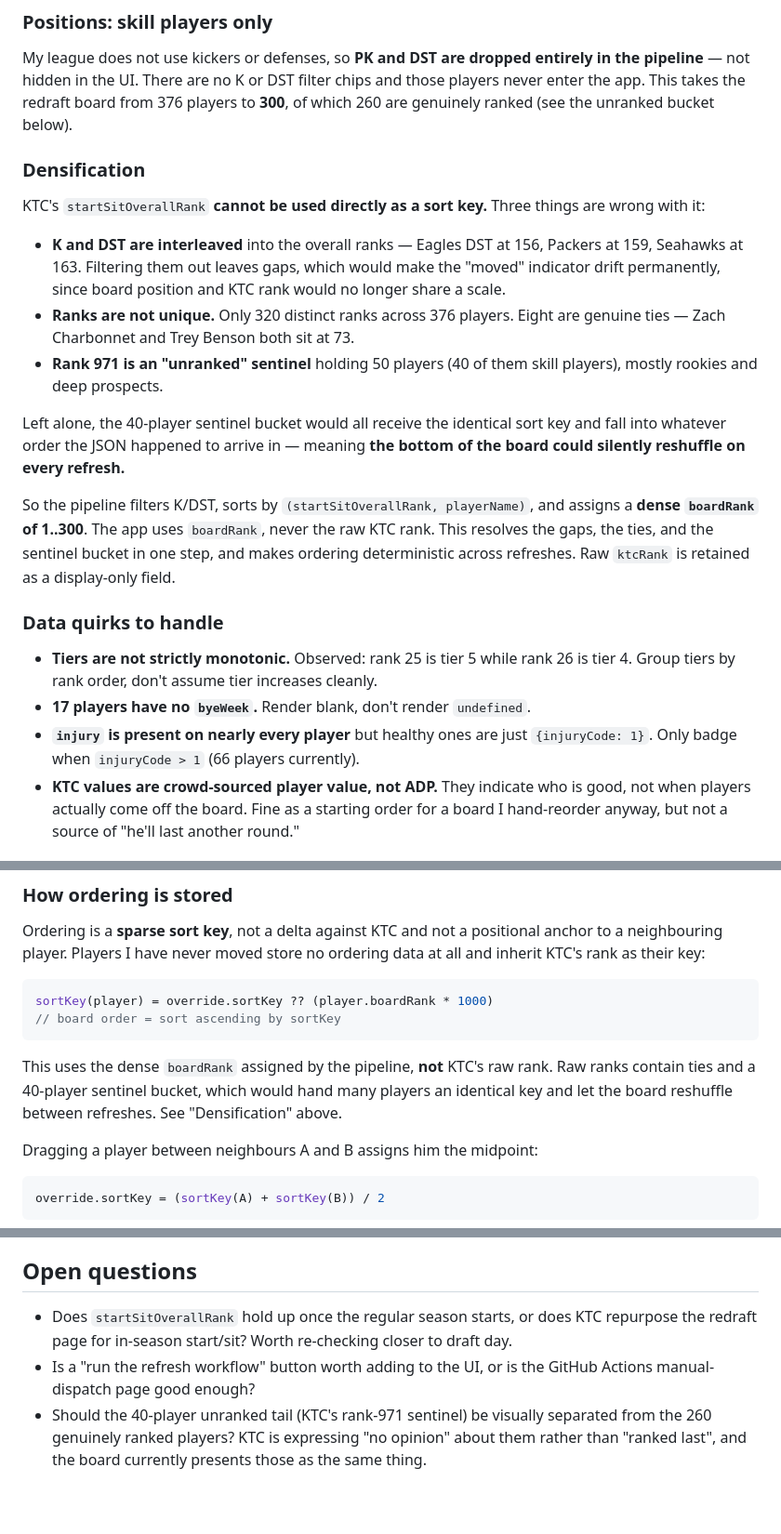
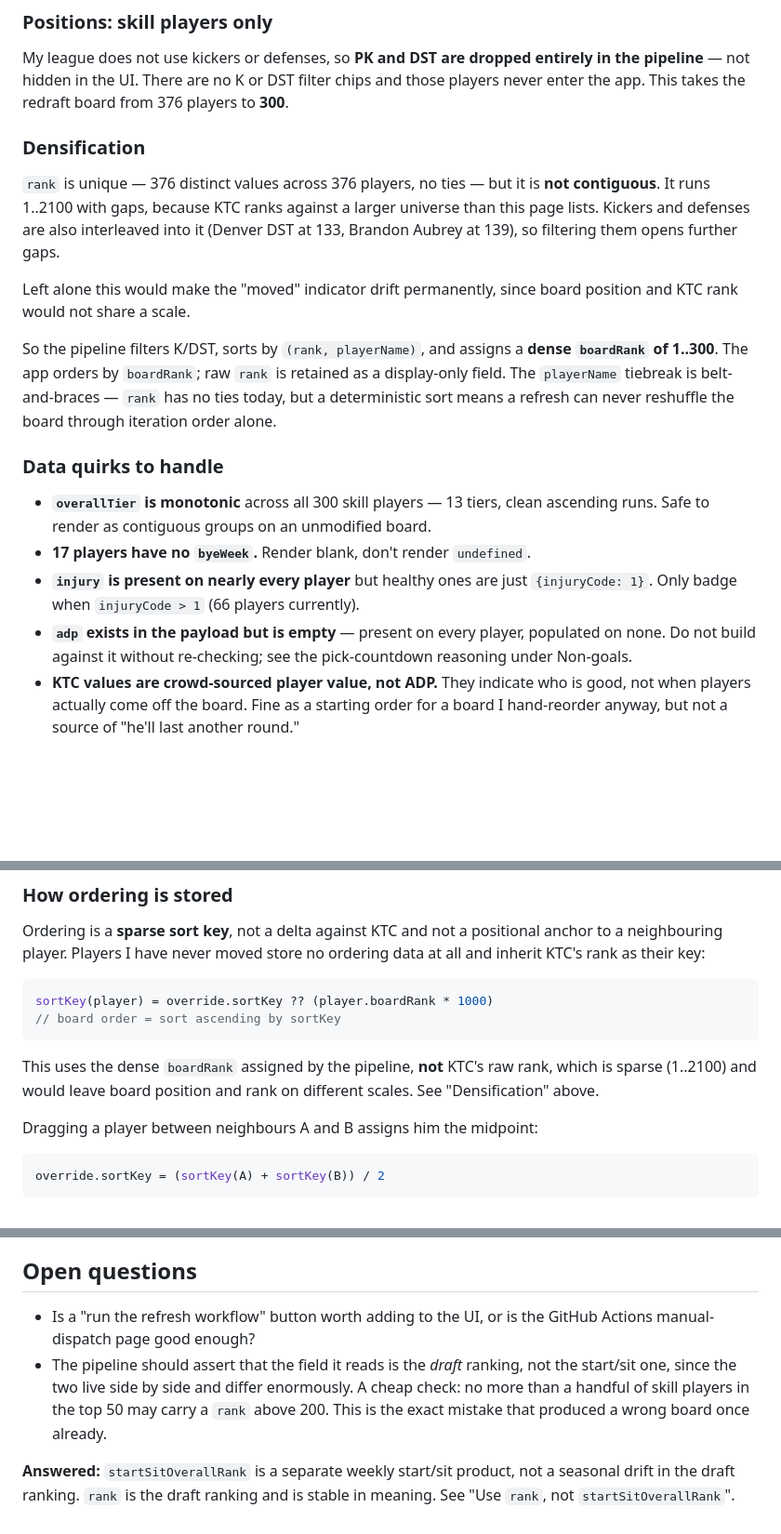
Before and after one commit to baleeds/fantasy-drafter, a Markdown page: SPEC.md, 3 parts joined by grey strips. Shown at 93% size. Drawn GitHub-style; blank space fills up the shorter version.

Commit message:
Correct the ranking field: use rank, not startSitOverallRank
The redraft page carries two unrelated rankings in the same payload. The
spec had been built on startSitOverallRank, which is KTC's weekly
start/sit product, not the draft ranking the page displays. The draft
ranking is `rank`.

The difference is not cosmetic. Start/sit treats anyone outside weekly
lineup consideration as unranked and assigns a sentinel of 971, so
Jeremiyah Love reads as unranked there while the page shows him 24th
overall. A board ordered on that field buries fourth-round talent at the
bottom of the list. Ordering by `rank` reproduces KTC's displayed order
exactly across the sampled window.

Consequences of the correction:

- Tier and positional rank switch to overallTier and positionalRank.
- The tie and sentinel-bucket problems were artifacts of the wrong field.
  `rank` has 376 distinct values and no ties. Densification is still
  required, but for sparseness (1..2100 with interleaved K/DST) rather
  than collisions.
- Tiers are monotonic on the correct field, so the non-monotonic quirk is
  removed.
- The 40-player unranked tail does not exist; that open question is gone.

Also records that `adp` is present in the payload but populated for no
players, so the pick-countdown exclusion stands, and adds a pipeline
assertion so this specific mistake cannot recur silently.

Co-Authored-By: Claude Opus 5 <noreply@anthropic.com>
Claude-Session: https://claude.ai/code/session_016XX8xDygoB6DEjVFTtMjAv

````diff
--- a/SPEC.md
+++ b/SPEC.md
@@ -85,39 +108,35 @@ what I'm looking at.
 My league does not use kickers or defenses, so **PK and DST are dropped entirely
 in the pipeline** — not hidden in the UI. There are no K or DST filter chips and
 those players never enter the app. This takes the redraft board from 376 players
-to **300**, of which 260 are genuinely ranked (see the unranked bucket below).
+to **300**.
 
 ### Densification
 
-KTC's `startSitOverallRank` **cannot be used directly as a sort key.** Three
-things are wrong with it:
+`rank` is unique — 376 distinct values across 376 players, no ties — but it is
+**not contiguous**. It runs 1..2100 with gaps, because KTC ranks against a
+larger universe than this page lists. Kickers and defenses are also interleaved
+into it (Denver DST at 133, Brandon Aubrey at 139), so filtering them opens
+further gaps.
 
-- **K and DST are interleaved** into the overall ranks — Eagles DST at 156,
-  Packers at 159, Seahawks at 163. Filtering them out leaves gaps, which would
-  make the "moved" indicator drift permanently, since board position and KTC
-  rank would no longer share a scale.
-- **Ranks are not unique.** Only 320 distinct ranks across 376 players. Eight
-  are genuine ties — Zach Charbonnet and Trey Benson both sit at 73.
-- **Rank 971 is an "unranked" sentinel** holding 50 players (40 of them skill
-  players), mostly rookies and deep prospects.
+Left alone this would make the "moved" indicator drift permanently, since board
+position and KTC rank would not share a scale.
 
-Left alone, the 40-player sentinel bucket would all receive the identical sort
-key and fall into whatever order the JSON happened to arrive in — meaning **the
-bottom of the board could silently reshuffle on every refresh.**
-
-So the pipeline filters K/DST, sorts by `(startSitOverallRank, playerName)`, and
-assigns a **dense `boardRank` of 1..300**. The app uses `boardRank`, never the
-raw KTC rank. This resolves the gaps, the ties, and the sentinel bucket in one
-step, and makes ordering deterministic across refreshes. Raw `ktcRank` is
-retained as a display-only field.
+So the pipeline filters K/DST, sorts by `(rank, playerName)`, and assigns a
+**dense `boardRank` of 1..300**. The app orders by `boardRank`; raw `rank` is
+retained as a display-only field. The `playerName` tiebreak is belt-and-braces
+— `rank` has no ties today, but a deterministic sort means a refresh can never
+reshuffle the board through iteration order alone.
 
 ### Data quirks to handle
 
-- **Tiers are not strictly monotonic.** Observed: rank 25 is tier 5 while rank
-  26 is tier 4. Group tiers by rank order, don't assume tier increases cleanly.
+- **`overallTier` is monotonic** across all 300 skill players — 13 tiers, clean
+  ascending runs. Safe to render as contiguous groups on an unmodified board.
 - **17 players have no `byeWeek`.** Render blank, don't render `undefined`.
 - **`injury` is present on nearly every player** but healthy ones are just
   `{injuryCode: 1}`. Only badge when `injuryCode > 1` (66 players currently).
+- **`adp` exists in the payload but is empty** — present on every player,
+  populated on none. Do not build against it without re-checking; see the
+  pick-countdown reasoning under Non-goals.
 - **KTC values are crowd-sourced player value, not ADP.** They indicate who is
   good, not when players actually come off the board. Fine as a starting order
   for a board I hand-reorder anyway, but not a source of "he'll last another
@@ -162,9 +181,8 @@ sortKey(player) = override.sortKey ?? (player.boardRank * 1000)
 ```
 
 This uses the dense `boardRank` assigned by the pipeline, **not** KTC's raw
-rank. Raw ranks contain ties and a 40-player sentinel bucket, which would hand
-many players an identical key and let the board reshuffle between refreshes.
-See "Densification" above.
+rank, which is sparse (1..2100) and would leave board position and rank on
+different scales. See "Densification" above.
 
 Dragging a player between neighbours A and B assigns him the midpoint:
 
@@ -330,12 +348,14 @@ Pick timing is therefore coupled to ADP, and returns only if ADP does.
 
 ## Open questions
 
-- Does `startSitOverallRank` hold up once the regular season starts, or does KTC
-  repurpose the redraft page for in-season start/sit? Worth re-checking closer
-  to draft day.
 - Is a "run the refresh workflow" button worth adding to the UI, or is the
   GitHub Actions manual-dispatch page good enough?
-- Should the 40-player unranked tail (KTC's rank-971 sentinel) be visually
-  separated from the 260 genuinely ranked players? KTC is expressing "no
-  opinion" about them rather than "ranked last", and the board currently
-  presents those as the same thing.
+- The pipeline should assert that the field it reads is the *draft* ranking, not
+  the start/sit one, since the two live side by side and differ enormously. A
+  cheap check: no more than a handful of skill players in the top 50 may carry
+  a `rank` above 200. This is the exact mistake that produced a wrong board once
+  already.
+
+**Answered:** `startSitOverallRank` is a separate weekly start/sit product, not
+a seasonal drift in the draft ranking. `rank` is the draft ranking and is stable
+in meaning. See "Use `rank`, not `startSitOverallRank`".
````
Also changed, not shown: other parts of SPEC.md (+31 -8 lines).
